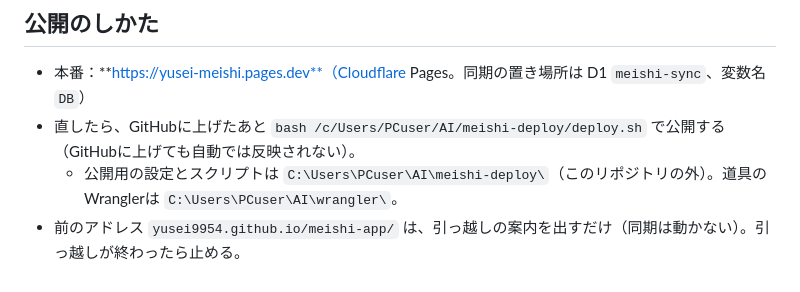
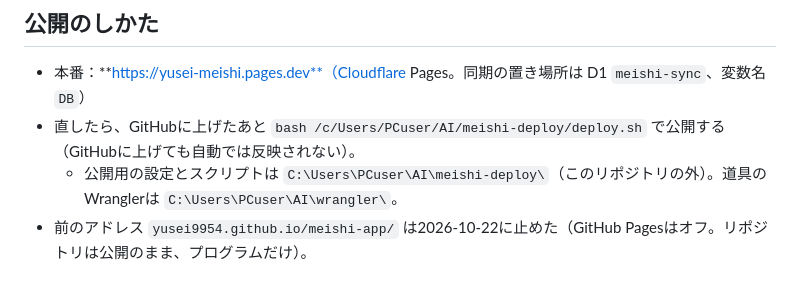
Before and after one commit to yusei9954/meishi-app, a Markdown page: README.md, the part around the change. Rendered like a GitHub page.

Commit message:
前のアドレスを止めたことを説明書に書く
Co-Authored-By: Claude Opus 5.5 <noreply@anthropic.com>

```diff
--- a/README.md
+++ b/README.md
@@ -49,4 +49,4 @@
 - 本番：**https://yusei-meishi.pages.dev**（Cloudflare Pages。同期の置き場所は D1 `meishi-sync`、変数名 `DB`）
 - 直したら、GitHubに上げたあと `bash /c/Users/PCuser/AI/meishi-deploy/deploy.sh` で公開する（GitHubに上げても自動では反映されない）。
   - 公開用の設定とスクリプトは `C:\Users\PCuser\AI\meishi-deploy\`（このリポジトリの外）。道具のWranglerは `C:\Users\PCuser\AI\wrangler\`。
-- 前のアドレス `yusei9954.github.io/meishi-app/` は、引っ越しの案内を出すだけ（同期は動かない）。引っ越しが終わったら止める。
+- 前のアドレス `yusei9954.github.io/meishi-app/` は2026-10-22に止めた（GitHub Pagesはオフ。リポジトリは公開のまま、プログラムだけ）。
```
